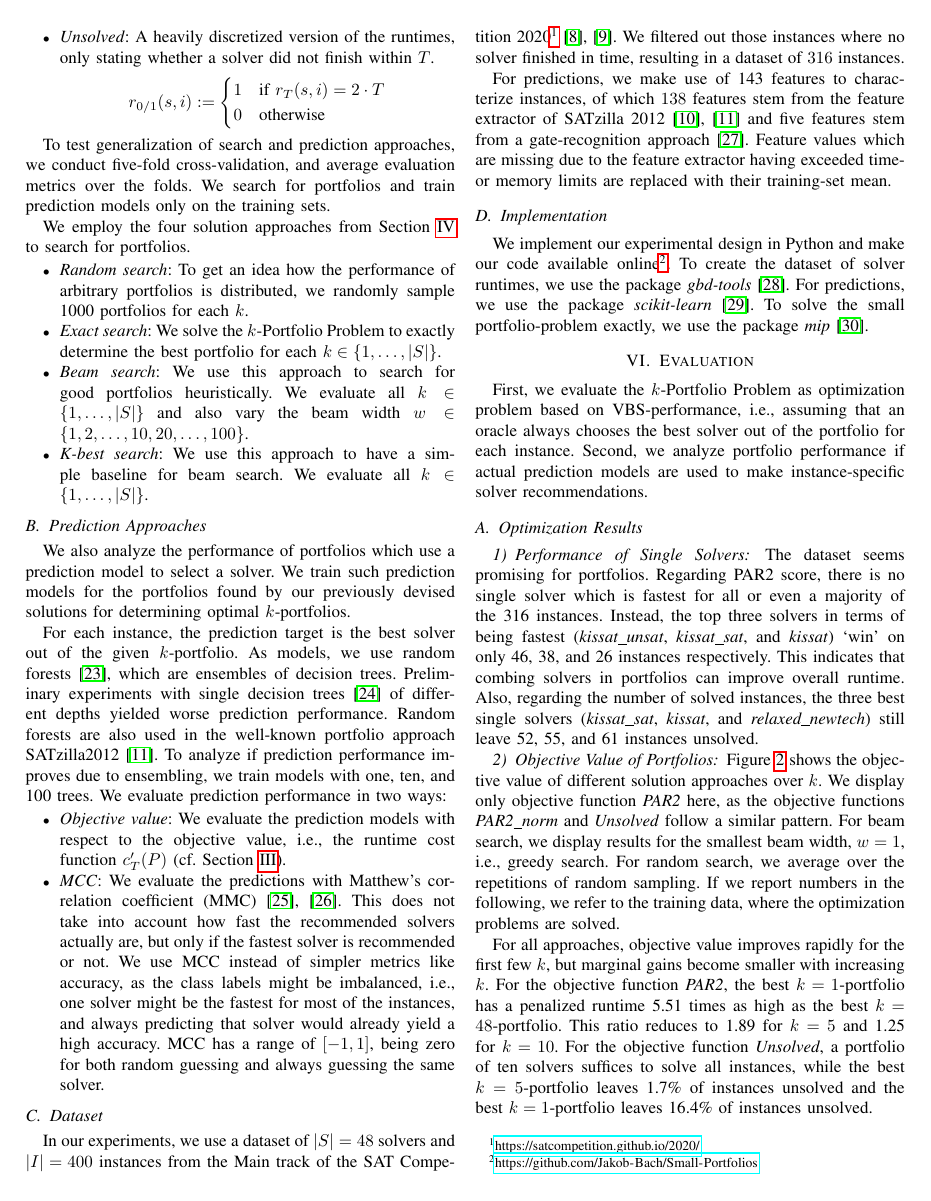
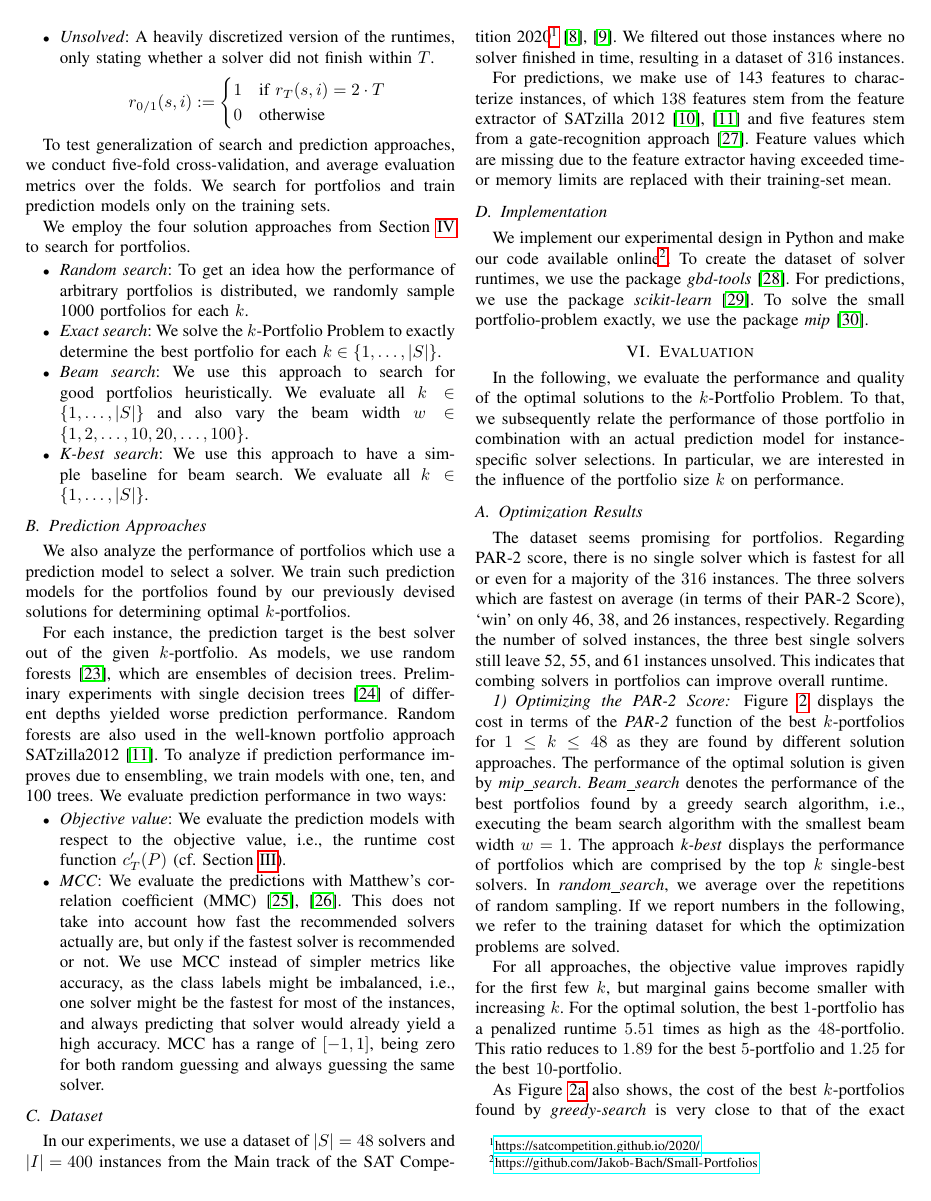
Before and after one commit to Jakob-Bach/Small-Portfolios, a LaTeX paper (text/small-portfolios.tex): page 4 of 8. Compiled offline with pdfLaTeX; a missing font is replaced by an installed copy or a similar font; a LaTeX package or settings file that is missing is left out.

Commit message:
eval part 1

```diff
--- a/text/small-portfolios.tex
+++ b/text/small-portfolios.tex
@@ -400,20 +400,19 @@ To solve the small portfolio-problem exactly, we use the package \emph{mip}~\cit
 \section{Evaluation}
 \label{sec:evaluation}
 
-First, we evaluate the $k$-Portfolio Problem as optimization problem based on VBS-performance, i.e., assuming that an oracle always chooses the best solver out of the portfolio for each instance.
-Second, we analyze portfolio performance if actual prediction models are used to make instance-specific solver recommendations.
+In the following, we evaluate the performance and quality of the optimal solutions to the $k$-Portfolio Problem.
+To that, we subsequently relate the performance of those portfolio in combination with an actual prediction model for instance-specific solver selections.
+In particular, we are interested in the influence of the portfolio size $k$ on performance.
 
 \subsection{Optimization Results}
 
-\subsubsection{Performance of Single Solvers}
+The dataset seems promising for portfolios.
+Regarding \mbox{PAR-2} score, there is no single solver which is fastest for all or even for a majority of the $316$ instances.
+The three solvers which are fastest on average (in terms of their PAR-2 Score), `win' on only 46, 38, and 26 instances, respectively.
+Regarding the number of solved instances, the three best single solvers still leave 52, 55, and 61 instances unsolved.
+This indicates that combing solvers in portfolios can improve overall runtime.
 
-The dataset seems promising for portfolios.
-Regarding PAR2 score, there is no single solver which is fastest for all or even a majority of the 316 instances.
-Instead, the top three solvers in terms of being fastest (\emph{kissat\_unsat}, \emph{kissat\_sat}, and \emph{kissat}) `win' on only 46, 38, and 26 instances respectively.
-This indicates that combing solvers in portfolios can improve overall runtime.
-Also, regarding the number of solved instances, the three best single solvers (\emph{kissat\_sat}, \emph{kissat}, and \emph{relaxed\_newtech}) still leave 52, 55, and 61 instances unsolved.
-
-\subsubsection{Objective Value of Portfolios}
+\subsubsection{Optimizing the PAR-2 Score}
 
 \begin{figure*}[t]
 	\centering
@@ -426,5 +425,3 @@ Also, regarding the number of solved instances, the three best single solvers (\
 		\includegraphics[width=0.98\columnwidth]{plots/search-test-objective-PAR2.pdf}
 		\label{fig:search-test-objective-PAR2}
 	}
-	\caption{Comparison of different solution approaches for objective \emph{PAR2}. Portfolio VBS Performance for different k and search algorithms. Optimized on Training (left), Evaluated on Test (right), five-fold cross-validation (avg). todo: log-scale(y)}
-	\label{fig:search-train-objective}
@@ -431,13 +435,15 @@ Also, regarding the number of solved instances, the three best single solvers (\
+\label{fig:search-train-objective}
 \end{figure*}
 
-Figure~\ref{fig:search-train-objective} shows the objective value of different solution approaches over $k$.
-We display only objective function \emph{PAR2} here, as the objective functions \emph{PAR2\_norm} and \emph{Unsolved} follow a similar pattern.
-For beam search, we display results for the smallest beam width, $w=1$, i.e., greedy search.
-For random search, we average over the repetitions of random sampling.
-If we report numbers in the following, we refer to the training data, where the optimization problems are solved.
+Figure~\ref{fig:search-train-objective} displays the cost in terms of the \emph{PAR-2} function of the best $k$-portfolios for $1 \leq k \leq 48$ as they are found by different solution approaches.
+The performance of the optimal solution is given by \emph{mip\_search}.
+\emph{Beam\_search} denotes the performance of the best portfolios found by a greedy search algorithm, i.e., executing the beam search algorithm with the smallest beam width $w=1$.
+The approach \emph{k-best} displays the performance of portfolios which are comprised by the top $k$ single-best solvers.
+In \emph{random\_search}, we average over the repetitions of random sampling.
+If we report numbers in the following, we refer to the training dataset for which the optimization problems are solved.
 
-For all approaches, objective value improves rapidly for the first few $k$, but marginal gains become smaller with increasing $k$.
-For the objective function \emph{PAR2}, the best $k=1$-portfolio has a penalized runtime 5.51 times as high as the best $k=48$-portfolio.
-This ratio reduces to 1.89 for $k=5$ and 1.25 for $k=10$.
-For the objective function \emph{Unsolved}, a portfolio of ten solvers suffices to solve all instances, while the best $k=5$-portfolio leaves 1.7\% of instances unsolved and the best $k=1$-portfolio leaves 16.4\% of instances unsolved.
+For all approaches, the objective value improves rapidly for the first few $k$, but marginal gains become smaller with increasing $k$.
+For the optimal solution, the best $1$-portfolio has a penalized runtime $5.51$ times as high as the $48$-portfolio.
+This ratio reduces to $1.89$ for the best $5$-portfolio and $1.25$ for the best $10$-portfolio.
 
+As Figure~\ref{fig:search-train-objective-PAR2} also shows, the cost of the best $k$-portfolios found by \emph{greedy-search} is very close to that of the exact solutions.
```
Also changed, not shown: text/small-portfolios.tex (72 more changed lines).
